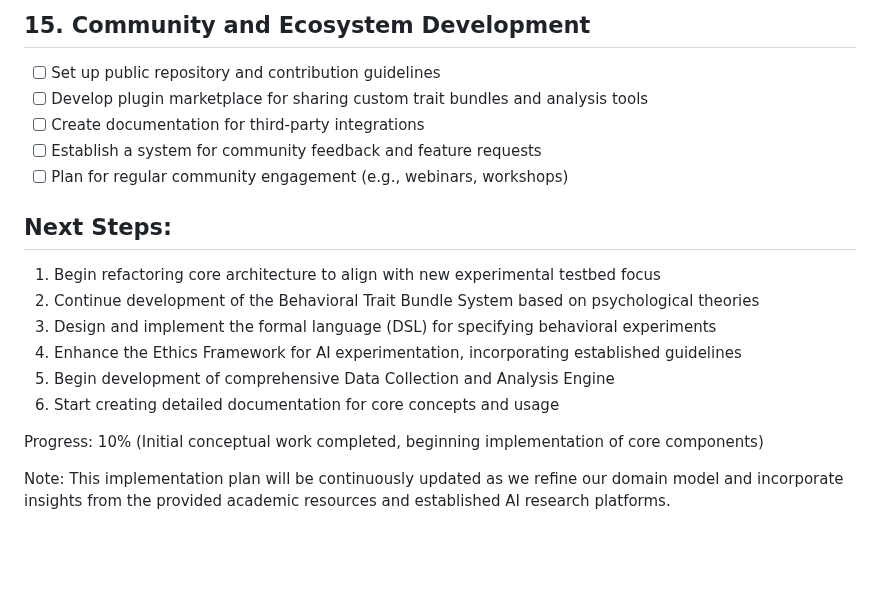
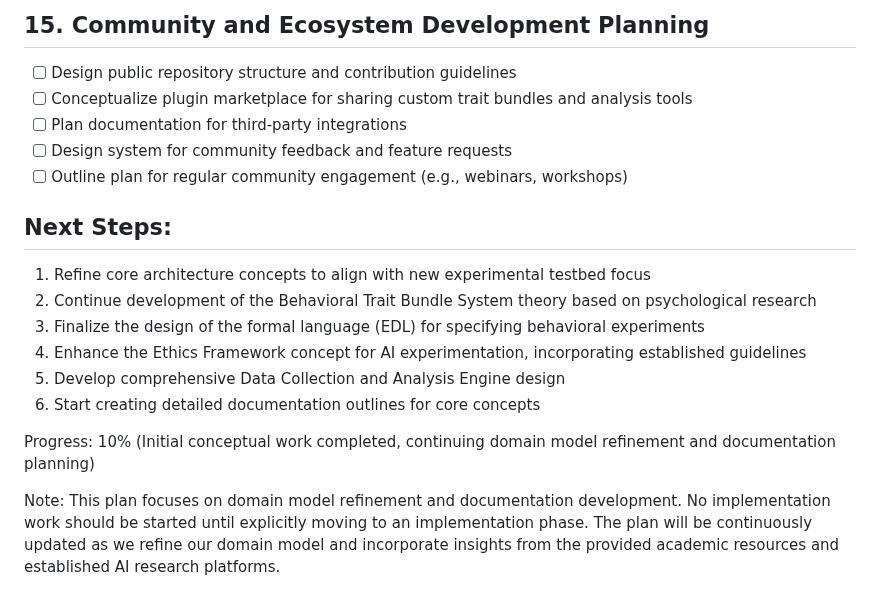
Before and after one commit to ryanklee/think-taink, a Markdown page: docs/implementation_plan.md, the part around one of its changes. GitHub-like rendering; blank space fills up the shorter version.

Commit message:
docs: refine domain model and documentation plan

```diff
--- a/docs/implementation_plan.md
+++ b/docs/implementation_plan.md
@@ -127,19 +127,19 @@
 
-## 15. Community and Ecosystem Development
-- [ ] Set up public repository and contribution guidelines
-- [ ] Develop plugin marketplace for sharing custom trait bundles and analysis tools
-- [ ] Create documentation for third-party integrations
-- [ ] Establish a system for community feedback and feature requests
-- [ ] Plan for regular community engagement (e.g., webinars, workshops)
+## 15. Community and Ecosystem Development Planning
+- [ ] Design public repository structure and contribution guidelines
+- [ ] Conceptualize plugin marketplace for sharing custom trait bundles and analysis tools
+- [ ] Plan documentation for third-party integrations
+- [ ] Design system for community feedback and feature requests
+- [ ] Outline plan for regular community engagement (e.g., webinars, workshops)
 
 ## Next Steps:
-1. Begin refactoring core architecture to align with new experimental testbed focus
-2. Continue development of the Behavioral Trait Bundle System based on psychological theories
-3. Design and implement the formal language (DSL) for specifying behavioral experiments
-4. Enhance the Ethics Framework for AI experimentation, incorporating established guidelines
-5. Begin development of comprehensive Data Collection and Analysis Engine
-6. Start creating detailed documentation for core concepts and usage
+1. Refine core architecture concepts to align with new experimental testbed focus
+2. Continue development of the Behavioral Trait Bundle System theory based on psychological research
+3. Finalize the design of the formal language (EDL) for specifying behavioral experiments
+4. Enhance the Ethics Framework concept for AI experimentation, incorporating established guidelines
+5. Develop comprehensive Data Collection and Analysis Engine design
+6. Start creating detailed documentation outlines for core concepts
 
-Progress: 10% (Initial conceptual work completed, beginning implementation of core components)
+Progress: 10% (Initial conceptual work completed, continuing domain model refinement and documentation planning)
 
-Note: This implementation plan will be continuously updated as we refine our domain model and incorporate insights from the provided academic resources and established AI research platforms.
+Note: This plan focuses on domain model refinement and documentation development. No implementation work should be started until explicitly moving to an implementation phase. The plan will be continuously updated as we refine our domain model and incorporate insights from the provided academic resources and established AI research platforms.
```
Also changed, not shown: other parts of docs/implementation_plan.md (+103 -103 lines).
